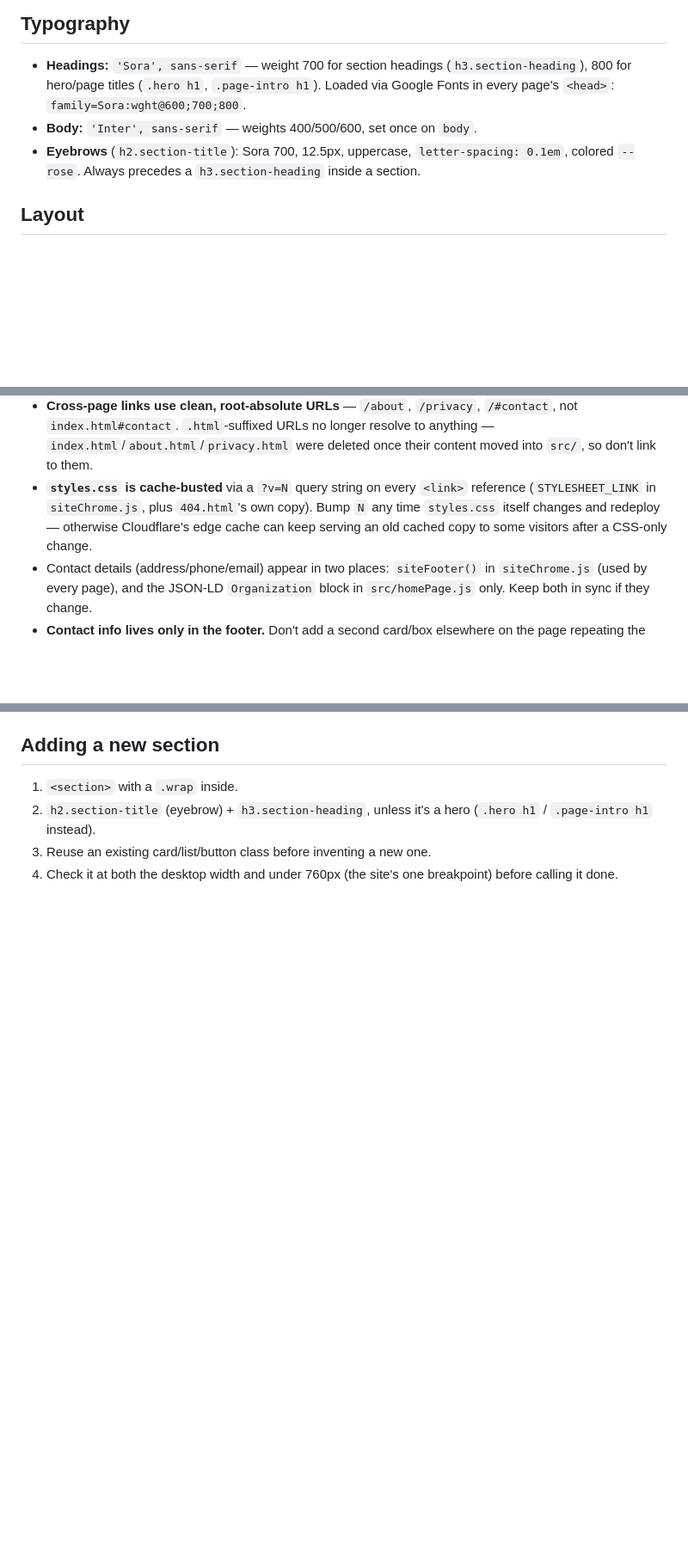
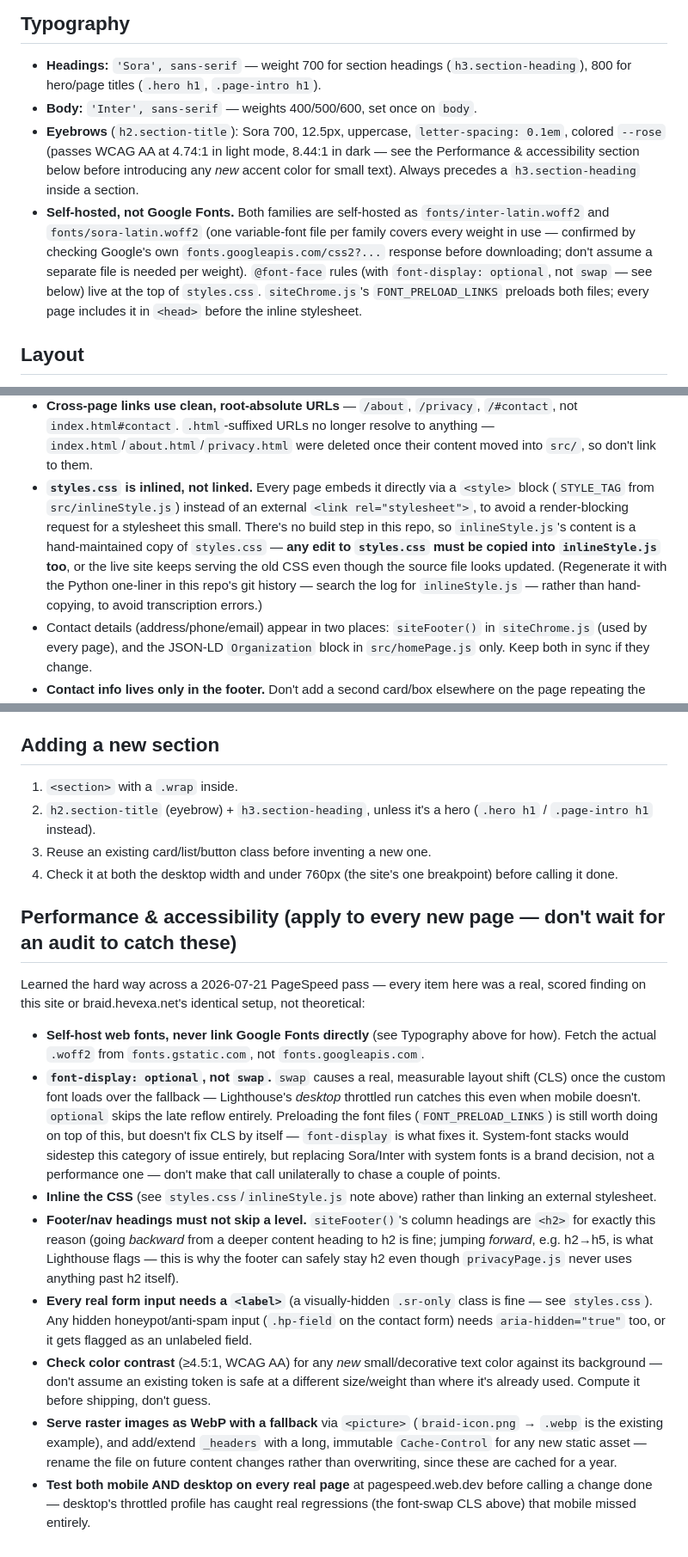
Before and after one commit to Hevexa/hevexa-website, a Markdown page: STYLE_GUIDE.md, 3 parts joined by grey strips. Shown at 86% size. Drawn GitHub-style; blank space fills up the shorter version.

Commit message:
Document self-hosted fonts, inline CSS, and perf/a11y checklist in STYLE_GUIDE
Keeps the style guide current with this session's PageSpeed fixes (font
self-hosting, font-display:optional, inlined CSS, heading hierarchy, form
labels, contrast, cache headers) so a future session can pick these up
from the repo itself rather than needing to rediscover them.

Co-Authored-By: Claude Sonnet 5 <noreply@anthropic.com>

```diff
--- a/STYLE_GUIDE.md
+++ b/STYLE_GUIDE.md
@@ -47,12 +53,21 @@ existing ones.
 
 - **Headings:** `'Sora', sans-serif` — weight 700 for section headings
   (`h3.section-heading`), 800 for hero/page titles (`.hero h1`,
-  `.page-intro h1`). Loaded via Google Fonts in every page's `<head>`:
-  `family=Sora:wght@600;700;800`.
+  `.page-intro h1`).
 - **Body:** `'Inter', sans-serif` — weights 400/500/600, set once on `body`.
 - **Eyebrows** (`h2.section-title`): Sora 700, 12.5px, uppercase,
-  `letter-spacing: 0.1em`, colored `--rose`. Always precedes a
-  `h3.section-heading` inside a section.
+  `letter-spacing: 0.1em`, colored `--rose` (passes WCAG AA at 4.74:1 in
+  light mode, 8.44:1 in dark — see the Performance & accessibility section
+  below before introducing any *new* accent color for small text).
+  Always precedes a `h3.section-heading` inside a section.
+- **Self-hosted, not Google Fonts.** Both families are self-hosted as
+  `fonts/inter-latin.woff2` and `fonts/sora-latin.woff2` (one variable-font
+  file per family covers every weight in use — confirmed by checking
+  Google's own `fonts.googleapis.com/css2?...` response before downloading;
+  don't assume a separate file is needed per weight). `@font-face` rules
+  (with `font-display: optional`, not `swap` — see below) live at the top of
+  `styles.css`. `siteChrome.js`'s `FONT_PRELOAD_LINKS` preloads both files;
+  every page includes it in `<head>` before the inline stylesheet.
 
 ## Layout
 
@@ -118,11 +133,16 @@ existing ones.
   `/#contact`, not `index.html#contact`. `.html`-suffixed URLs no longer
   resolve to anything — `index.html`/`about.html`/`privacy.html` were
   deleted once their content moved into `src/`, so don't link to them.
-- **`styles.css` is cache-busted** via a `?v=N` query string on every
-  `<link>` reference (`STYLESHEET_LINK` in `siteChrome.js`, plus `404.html`'s
-  own copy). Bump `N` any time `styles.css` itself changes and redeploy —
-  otherwise Cloudflare's edge cache can keep serving an old cached copy to
-  some visitors after a CSS-only change.
+- **`styles.css` is inlined, not linked.** Every page embeds it directly via
+  a `<style>` block (`STYLE_TAG` from `src/inlineStyle.js`) instead of an
+  external `<link rel="stylesheet">`, to avoid a render-blocking request for
+  a stylesheet this small. There's no build step in this repo, so
+  `inlineStyle.js`'s content is a hand-maintained copy of `styles.css` —
+  **any edit to `styles.css` must be copied into `inlineStyle.js` too**, or
+  the live site keeps serving the old CSS even though the source file looks
+  updated. (Regenerate it with the Python one-liner in this repo's git
+  history — search the log for `inlineStyle.js` — rather than hand-copying,
+  to avoid transcription errors.)
 - Contact details (address/phone/email) appear in two places: `siteFooter()`
   in `siteChrome.js` (used by every page), and the JSON-LD `Organization`
   block in `src/homePage.js` only. Keep both in sync if they change.
@@ -140,3 +160,47 @@ existing ones.
 3. Reuse an existing card/list/button class before inventing a new one.
 4. Check it at both the desktop width and under 760px (the site's one
    breakpoint) before calling it done.
+
+## Performance & accessibility (apply to every new page — don't wait for an audit to catch these)
+
+Learned the hard way across a 2026-07-21 PageSpeed pass — every item here
+was a real, scored finding on this site or braid.hevexa.net's identical
+setup, not theoretical:
+
+- **Self-host web fonts, never link Google Fonts directly** (see
+  Typography above for how). Fetch the actual `.woff2` from
+  `fonts.gstatic.com`, not `fonts.googleapis.com`.
+- **`font-display: optional`, not `swap`.** `swap` causes a real, measurable
+  layout shift (CLS) once the custom font loads over the fallback —
+  Lighthouse's *desktop* throttled run catches this even when mobile
+  doesn't. `optional` skips the late reflow entirely. Preloading the font
+  files (`FONT_PRELOAD_LINKS`) is still worth doing on top of this, but
+  doesn't fix CLS by itself — `font-display` is what fixes it.
+  System-font stacks would sidestep this category of issue entirely, but
+  replacing Sora/Inter with system fonts is a brand decision, not a
+  performance one — don't make that call unilaterally to chase a couple of
+  points.
+- **Inline the CSS** (see `styles.css`/`inlineStyle.js` note above) rather
+  than linking an external stylesheet.
+- **Footer/nav headings must not skip a level.** `siteFooter()`'s column
+  headings are `<h2>` for exactly this reason (going *backward* from a
+  deeper content heading to h2 is fine; jumping *forward*, e.g. h2→h5, is
+  what Lighthouse flags — this is why the footer can safely stay h2 even
+  though `privacyPage.js` never uses anything past h2 itself).
+- **Every real form input needs a `<label>`** (a visually-hidden `.sr-only`
+  class is fine — see `styles.css`). Any hidden honeypot/anti-spam input
+  (`.hp-field` on the contact form) needs `aria-hidden="true"` too, or it
+  gets flagged as an unlabeled field.
+- **Check color contrast** (≥4.5:1, WCAG AA) for any *new* small/decorative
+  text color against its background — don't assume an existing token is
+  safe at a different size/weight than where it's already used. Compute it
+  before shipping, don't guess.
+- **Serve raster images as WebP with a fallback** via `<picture>`
+  (`braid-icon.png` → `.webp` is the existing example), and add/extend
+  `_headers` with a long, immutable `Cache-Control` for any new static
+  asset — rename the file on future content changes rather than
+  overwriting, since these are cached for a year.
+- **Test both mobile AND desktop on every real page** at
+  pagespeed.web.dev before calling a change done — desktop's throttled
+  profile has caught real regressions (the font-swap CLS above) that
+  mobile missed entirely.
```
Also changed, not shown: other parts of STYLE_GUIDE.md (+6 -0 lines).
